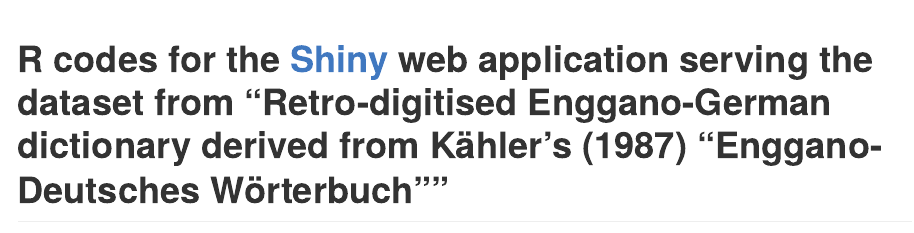
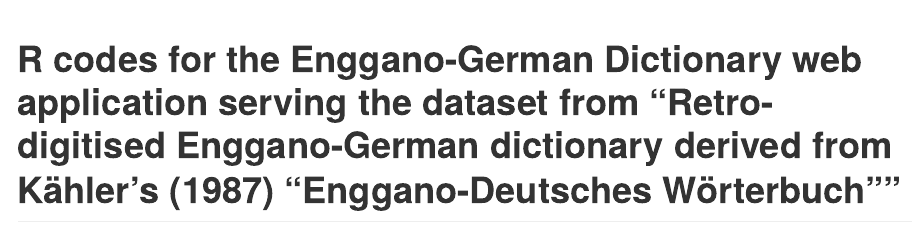
Before and after one commit to engganolang/kahler-1987-shiny, an R Markdown document (README.Rmd): the page in a window 1100 px wide, from its top. The pictures show the output file README.md that the author committed with the source, drawn offline in the style of GitHub.

Commit message:
Edit README.

```diff
--- a/README.Rmd
+++ b/README.Rmd
@@ -1,7 +1,7 @@
 ---
 output: github_document
 author: '[Gede Primahadi Wijaya Rajeg](https://www.ling-phil.ox.ac.uk/people/gede-rajeg) <a itemprop="sameAs" content="https://orcid.org/0000-0002-2047-8621" href="https://orcid.org/0000-0002-2047-8621" target="orcid.widget" rel="noopener noreferrer" style="vertical-align:top;"><img src="https://orcid.org/sites/default/files/images/orcid_16x16.png" style="width:1em;margin-right:.5em;" alt="ORCID iD icon"></a>'
-title: "R codes for the [Shiny](https://shiny.posit.co/) web application serving the dataset from \"Retro-digitised Enggano-German dictionary derived from Kähler’s (1987) “Enggano-Deutsches Wörterbuch”\""
+title: "R codes for the Enggano-German Dictionary web application serving the dataset from \"Retro-digitised Enggano-German dictionary derived from Kähler’s (1987) “Enggano-Deutsches Wörterbuch”\""
 bibliography: references.bib
 csl: "../kahler1987-2023-06-10/unified-style-sheet-for-linguistics.csl"
 link-citations: true
```
Also changed, not shown: README.md.
